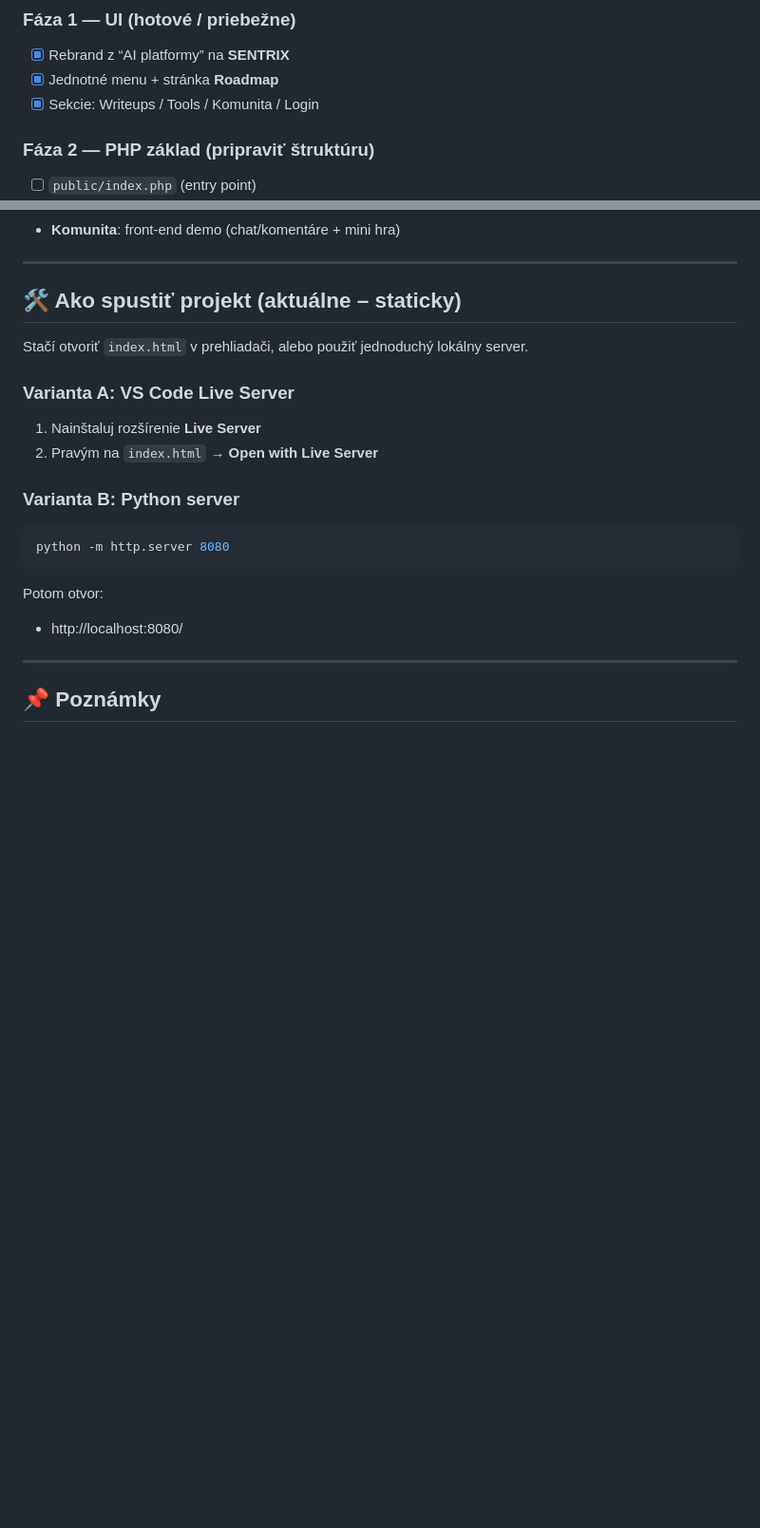
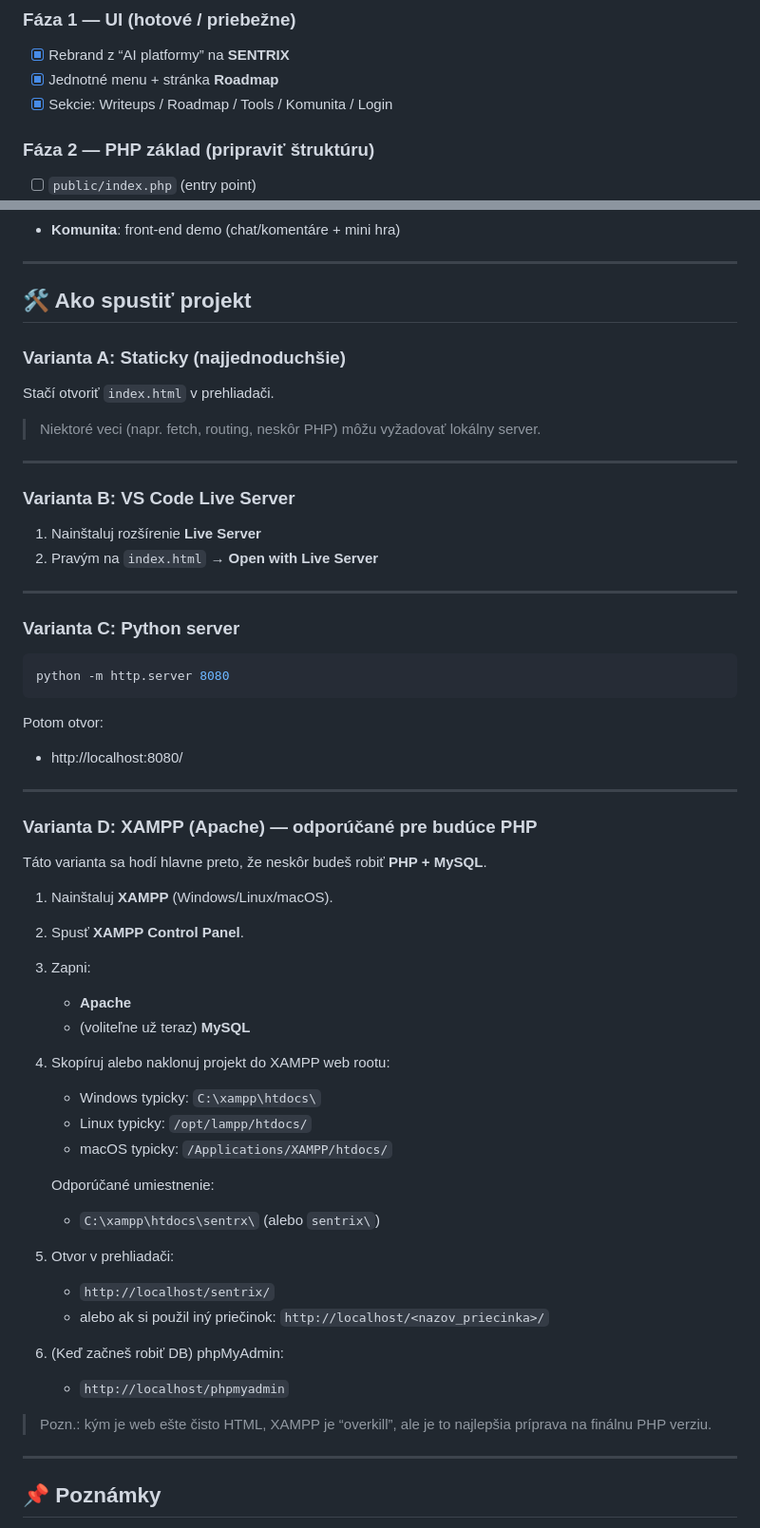
Before and after one commit to DarkTender/Mirexon, a Markdown page: README.md, 2 parts joined by grey strips. Shown at 95% size. Drawn GitHub-style; blank space fills up the shorter version.

Commit message:
Revise README with setup options and XAMPP details
Updated project setup instructions and added XAMPP section.

````diff
--- a/README.md
+++ b/README.md
@@ -55,7 +55,7 @@ Voliteľne (na rozšírenie a unikátnosť):
 ### Fáza 1 — UI (hotové / priebežne)
 - [x] Rebrand z “AI platformy” na **SENTRIX**
 - [x] Jednotné menu + stránka **Roadmap**
-- [x] Sekcie: Writeups / Tools / Komunita / Login
+- [x] Sekcie: Writeups / Roadmap / Tools / Komunita / Login
 
 ### Fáza 2 — PHP základ (pripraviť štruktúru)
 - [ ] `public/index.php` (entry point)
@@ -94,20 +94,54 @@ Voliteľne (na rozšírenie a unikátnosť):
 
 ---
 
-## 🛠️ Ako spustiť projekt (aktuálne – staticky)
+## 🛠️ Ako spustiť projekt
 
-Stačí otvoriť `index.html` v prehliadači, alebo použiť jednoduchý lokálny server.
+### Varianta A: Staticky (najjednoduchšie)
+Stačí otvoriť `index.html` v prehliadači.
 
-### Varianta A: VS Code Live Server
+> Niektoré veci (napr. fetch, routing, neskôr PHP) môžu vyžadovať lokálny server.
+
+---
+
+### Varianta B: VS Code Live Server
 1. Nainštaluj rozšírenie **Live Server**
 2. Pravým na `index.html` → **Open with Live Server**
 
-### Varianta B: Python server
+---
+
+### Varianta C: Python server
 ```bash
 python -m http.server 8080
 ```
 Potom otvor:
 - http://localhost:8080/
+
+---
+
+### Varianta D: XAMPP (Apache) — odporúčané pre budúce PHP
+Táto varianta sa hodí hlavne preto, že neskôr budeš robiť **PHP + MySQL**.
+
+1. Nainštaluj **XAMPP** (Windows/Linux/macOS).
+2. Spusť **XAMPP Control Panel**.
+3. Zapni:
+   - **Apache**
+   - (voliteľne už teraz) **MySQL**
+4. Skopíruj alebo naklonuj projekt do XAMPP web rootu:
+   - Windows typicky: `C:\xampp\htdocs\`
+   - Linux typicky: `/opt/lampp/htdocs/`
+   - macOS typicky: `/Applications/XAMPP/htdocs/`
+
+   Odporúčané umiestnenie:
+   - `C:\xampp\htdocs\sentrx\` (alebo `sentrix\`)
+
+5. Otvor v prehliadači:
+   - `http://localhost/sentrix/`
+   - alebo ak si použil iný priečinok: `http://localhost/<nazov_priecinka>/`
+
+6. (Keď začneš robiť DB) phpMyAdmin:
+   - `http://localhost/phpmyadmin`
+
+> Pozn.: kým je web ešte čisto HTML, XAMPP je “overkill”, ale je to najlepšia príprava na finálnu PHP verziu.
 
 ---
 
````
